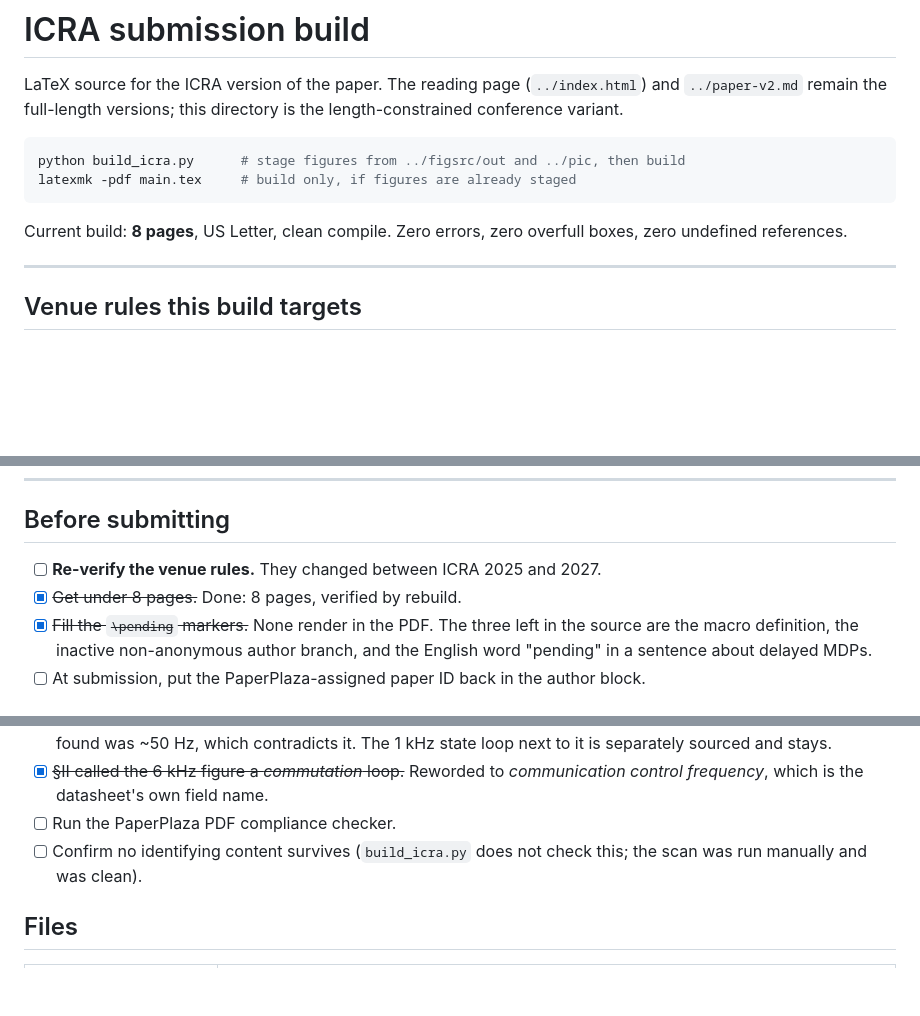
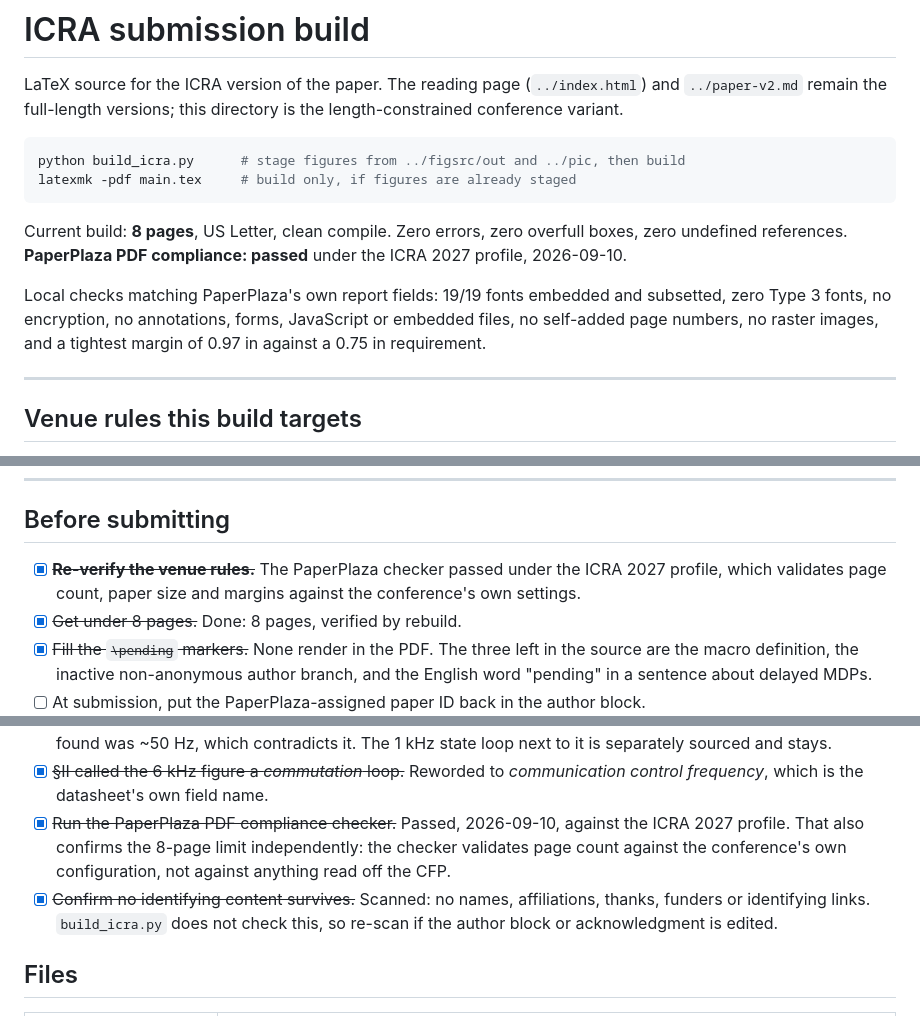
Before and after one commit to jease0502/Robot_Paper, a Markdown page: icra/README.md, 3 parts joined by grey strips. Drawn GitHub-style; blank space fills up the shorter version.

Commit message:
Record the PaperPlaza compliance pass
The checker passed under the ICRA 2027 profile. That is worth more than a green
tick: it validates page count, paper size and margins against the conference's
own configuration, so it independently confirms the 8-page limit rather than
relying on the figure read off the call for papers.

The README now also records the local checks that mirror PaperPlaza's own report
fields, which were reverse-engineered from the hidden inputs on its form:
19/19 fonts embedded and subsetted, zero Type 3 fonts, no encryption,
annotations, forms, JavaScript or embedded files, no self-added page numbers, no
raster images, and a tightest margin of 0.97 in against a 0.75 in requirement.
The margin measurement covers all ink -- text, vector drawings and images -- not
just the text block, so a figure bleeding past the column would be caught.

Co-Authored-By: Claude Opus 5 <noreply@anthropic.com>

````diff
--- a/icra/README.md
+++ b/icra/README.md
@@ -10,7 +10,13 @@ latexmk -pdf main.tex     # build only, if figures are already staged
 ```
 
 Current build: **8 pages**, US Letter, clean compile. Zero errors, zero overfull
-boxes, zero undefined references.
+boxes, zero undefined references. **PaperPlaza PDF compliance: passed** under the
+ICRA 2027 profile, 2026-09-10.
+
+Local checks matching PaperPlaza's own report fields: 19/19 fonts embedded and
+subsetted, zero Type 3 fonts, no encryption, no annotations, forms, JavaScript or
+embedded files, no self-added page numbers, no raster images, and a tightest
+margin of 0.97 in against a 0.75 in requirement.
 
 ---
 
@@ -109,7 +115,9 @@ sheared the "Deployable" column off Table III; `\small` and a smaller
 
 ## Before submitting
 
-- [ ] **Re-verify the venue rules.** They changed between ICRA 2025 and 2027.
+- [x] ~~**Re-verify the venue rules.**~~ The PaperPlaza checker passed under the
+      ICRA 2027 profile, which validates page count, paper size and margins
+      against the conference's own settings.
 - [x] ~~Get under 8 pages.~~ Done: 8 pages, verified by rebuild.
 - [x] ~~Fill the `\pending` markers.~~ None render in the PDF. The three left in
       the source are the macro definition, the inactive non-anonymous author
@@ -130,9 +138,13 @@ sheared the "Deployable" column off Table III; `\small` and a smaller
       The 1 kHz state loop next to it is separately sourced and stays.
 - [x] ~~§II called the 6 kHz figure a *commutation* loop.~~ Reworded to
       *communication control frequency*, which is the datasheet's own field name.
-- [ ] Run the PaperPlaza PDF compliance checker.
-- [ ] Confirm no identifying content survives (`build_icra.py` does not check this;
-      the scan was run manually and was clean).
+- [x] ~~Run the PaperPlaza PDF compliance checker.~~ Passed, 2026-09-10, against
+      the ICRA 2027 profile. That also confirms the 8-page limit independently:
+      the checker validates page count against the conference's own configuration,
+      not against anything read off the CFP.
+- [x] ~~Confirm no identifying content survives.~~ Scanned: no names, affiliations,
+      thanks, funders or identifying links. `build_icra.py` does not check this, so
+      re-scan if the author block or acknowledgment is edited.
 
 ## Files
 
````
